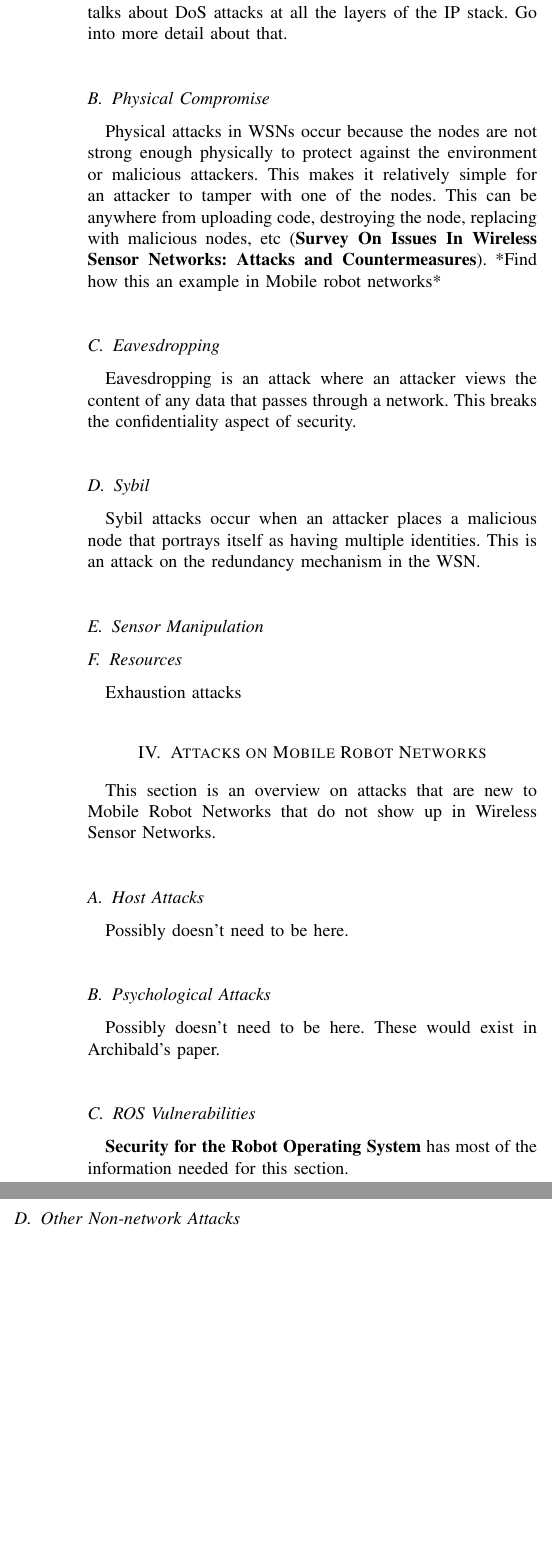
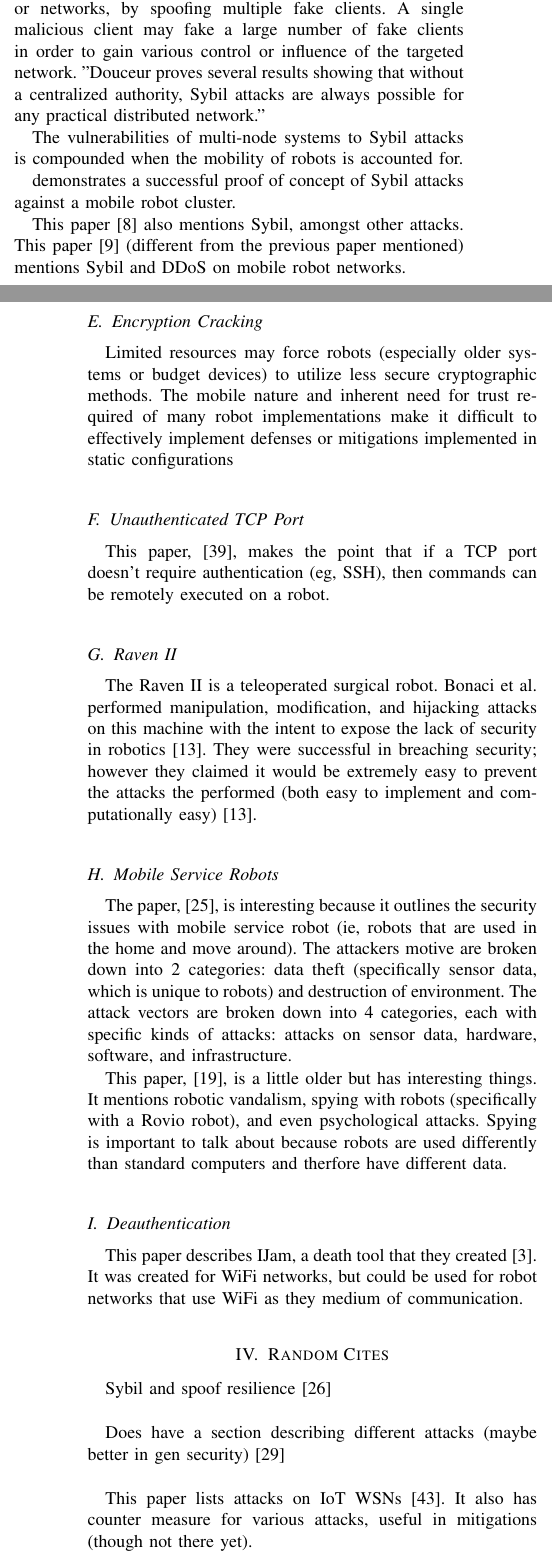
Before and after one commit to nas244/Distributed_latex, a LaTeX paper (root.tex, which reads SpecificAttacks.tex): two parts of the columns of page 4 of 7 before the commit and two parts of the columns of pages 4 and 5 of 8 after it, joined at a grey line, cut at the place of the change, the shorter picture padded with empty space. Compiled offline with pdfLaTeX.

Commit message:
Revert "Merge branch 'Logan'sSecretChocolateBranch'"
This reverts commit 6ec4cd6d0728a7de7af1fd9af6223dbdb9693215.

```diff
--- a/SpecificAttacks.tex
+++ b/SpecificAttacks.tex
@@ -8,38 +2,7 @@ Denial of Service (DoS) attacks aim to deny resources of a system to other poten
-(\textbf{Denial of Service Attacks in Wireless Sensor Networks}) talks about DoS attacks at all the layers of the IP stack. Go into more detail about that.
-\subsection{Physical Compromise}
-Physical attacks in WSNs occur because the nodes are not strong enough physically to protect against the environment or malicious attackers. This makes it relatively simple for an attacker to tamper with one of the nodes. This can be anywhere from uploading code, destroying the node, replacing with malicious nodes, etc (\textbf{Survey On Issues In Wireless Sensor Networks: Attacks and Countermeasures}). *Find how this an example in Mobile robot networks*
-\subsection{Eavesdropping}
-Eavesdropping is an attack where an attacker views the content of any data that passes through a network. This breaks the confidentiality aspect of security.
-\subsection{Sybil}
-Sybil attacks occur when an attacker places a malicious node that portrays itself as having multiple identities. This is an attack on the redundancy mechanism in the WSN.
-\subsection{Sensor Manipulation}
+\section{Specific Attacks}
+\subsection{DoS/Jamming}how did you run your code
 
-\subsection{Resources}
-Exhaustion attacks
-\section{Attacks on Mobile Robot Networks}
-This section is an overview on attacks that are new to Mobile Robot Networks that do not show up in Wireless Sensor Networks.
-\subsection{Host Attacks}
-Possibly doesn't need to be here.
-\subsection{Psychological Attacks}
-Possibly doesn't need to be here. These would exist in Archibald's paper.
-\subsection{ROS Vulnerabilities}
-\textbf{Security for the Robot Operating System} has most of the information needed for this section.
-\subsection{Other Non-network Attacks}
-
-
-
-%\subsection{Sybil}
-
-%\subsection{Physical}
-
-
-%\subsection{Resource}
-
-%%\subsection{DoS/Jamming}%how did you run your code
-
-%Jamming and Denial of Service (DoS) attacks aim to deny resources of a system to other potential users or operations. These attacks could be focused on any resource in order to degrade the functionality of that system.
-
-%Denial of Service
+Denial of Service
 
 %Experimental Analysis of Denial-of-Service Attacks on Teleoperated Robotic Systems Tamara Bonaci
 
@@ -90 +53,2 @@ Possibly doesn't need to be here. These would exist in Archibald's paper.
 
+Sybil attacks specifically target multiple agent/node systems or networks, by spoofing multiple fake clients.  A single malicious client may fake a large number of fake clients in order to gain various control or influence of the targeted network.
@@ -92,42 +55,42 @@ Possibly doesn't need to be here. These would exist in Archibald's paper.
 %Gil_2017
-%"Douceur proves several results showing that without a centralized authority, Sybil attacks are always possible for any practical distributed network."
+"Douceur proves several results showing that without a centralized authority, Sybil attacks are always possible for any practical distributed network."
 
-%The vulnerabilities of multi-node systems to Sybil attacks is compounded when the mobility of robots is accounted for.
+The vulnerabilities of multi-node systems to Sybil attacks is compounded when the mobility of robots is accounted for.
 %Gil_2017 Three Categories of mitigation: Cryptographic Authentication, Non cryptographic techniques, Wireless signal information techniques
 
 %Gil_2017
-%demonstrates a successful proof of concept of Sybil attacks against a mobile robot cluster.
+demonstrates a successful proof of concept of Sybil attacks against a mobile robot cluster.
 
 %John info start
-%This paper \cite{Basan:2017} also mentions Sybil, amongst other attacks.
-%This paper \cite{Basan2018} (different from the previous paper mentioned) mentions Sybil and DDoS on mobile robot networks.
+This paper \cite{Basan:2017} also mentions Sybil, amongst other attacks.
+This paper \cite{Basan2018} (different from the previous paper mentioned) mentions Sybil and DDoS on mobile robot networks.
 %John info end
 
-%%\subsection{Encryption Cracking}
-%Limited resources may force robots (especially older systems or budget devices) to utilize less secure cryptographic methods.  The mobile nature and inherent need for trust required of many robot implementations make it difficult to effectively implement defenses or mitigations implemented in static configurations
+\subsection{Encryption Cracking}
+Limited resources may force robots (especially older systems or budget devices) to utilize less secure cryptographic methods.  The mobile nature and inherent need for trust required of many robot implementations make it difficult to effectively implement defenses or mitigations implemented in static configurations
 
 %Robots
 
 %none of the following subsections are highly organized and can probably fit better in the above sections in some way
-%%\subsection{Unauthenticated TCP Port}
-%This paper, \cite{Miller:2018}, makes the point that if a TCP port doesn't require authentication (eg, SSH), then commands can be remotely executed on a robot.
+\subsection{Unauthenticated TCP Port}
+This paper, \cite{Miller:2018}, makes the point that if a TCP port doesn't require authentication (eg, SSH), then commands can be remotely executed on a robot.
 
 
 %this might fit under another section, so we can put it there later.
-%%\subsection{Raven II}
-%The Raven II is a teleoperated surgical robot. Bonaci et al. performed manipulation, modification, and hijacking attacks on this machine with the intent to expose the lack of security in robotics \cite{BonaciHYYKC15}. They were successful in breaching security; however they claimed it would be extremely easy to prevent the attacks the performed (both easy to implement and computationally easy) \cite{BonaciHYYKC15}.
+\subsection{Raven II}
+The Raven II is a teleoperated surgical robot. Bonaci et al. performed manipulation, modification, and hijacking attacks on this machine with the intent to expose the lack of security in robotics \cite{BonaciHYYKC15}. They were successful in breaching security; however they claimed it would be extremely easy to prevent the attacks the performed (both easy to implement and computationally easy) \cite{BonaciHYYKC15}.
 
-%%\subsection{Mobile Service Robots}
-%The paper, \cite{Cornelius}, is interesting because it outlines the security issues with mobile service robot (ie, robots that are used in the home and move around). The attackers motive are broken down into 2 categories: data theft (specifically sensor data, which is unique to robots) and destruction of environment. The attack vectors are broken down into 4 categories, each with specific kinds of attacks: attacks on sensor data, hardware, software, and infrastructure.
+\subsection{Mobile Service Robots}
+The paper, \cite{Cornelius}, is interesting because it outlines the security issues with mobile service robot (ie, robots that are used in the home and move around). The attackers motive are broken down into 2 categories: data theft (specifically sensor data, which is unique to robots) and destruction of environment. The attack vectors are broken down into 4 categories, each with specific kinds of attacks: attacks on sensor data, hardware, software, and infrastructure.
 
-%This paper, \cite{Denning:2009}, is a little older but has interesting things. It mentions robotic vandalism, spying with robots (specifically with a Rovio robot), and even psychological attacks. Spying is important to talk about because robots are used differently than standard computers and therfore have different data.
+This paper, \cite{Denning:2009}, is a little older but has interesting things. It mentions robotic vandalism, spying with robots (specifically with a Rovio robot), and even psychological attacks. Spying is important to talk about because robots are used differently than standard computers and therfore have different data.
 
-%%\subsection{Deauthentication}
-%This paper describes IJam, a death tool that they created \cite{Al-Ani:2017}. It was created for WiFi networks, but could be used for robot networks that use WiFi as they medium of communication.
+\subsection{Deauthentication}
+This paper describes IJam, a death tool that they created \cite{Al-Ani:2017}. It was created for WiFi networks, but could be used for robot networks that use WiFi as they medium of communication.
 
-%\section{Random Cites}
-%Sybil and spoof resilience\cite{Gil2017GuaranteeingSM}\\ %looks like it is used above, but the \cite{} is not.
+\section{Random Cites}
+Sybil and spoof resilience\cite{Gil2017GuaranteeingSM}\\ %looks like it is used above, but the \cite{} is not.
 
-%Does have a section describing different attacks (maybe better in gen security)\cite{Kalam2016BilateralTS}\\
+Does have a section describing different attacks (maybe better in gen security)\cite{Kalam2016BilateralTS}\\
 
-%This paper lists attacks on IoT WSNs \cite{Mostefa2017}. It also has counter measure for various attacks, useful in mitigations (though not there yet).
+This paper lists attacks on IoT WSNs \cite{Mostefa2017}. It also has counter measure for various attacks, useful in mitigations (though not there yet).
```
Also changed, not shown: root.bbl, SpecificAttacks.tex (57 more changed lines), 3 other files.
